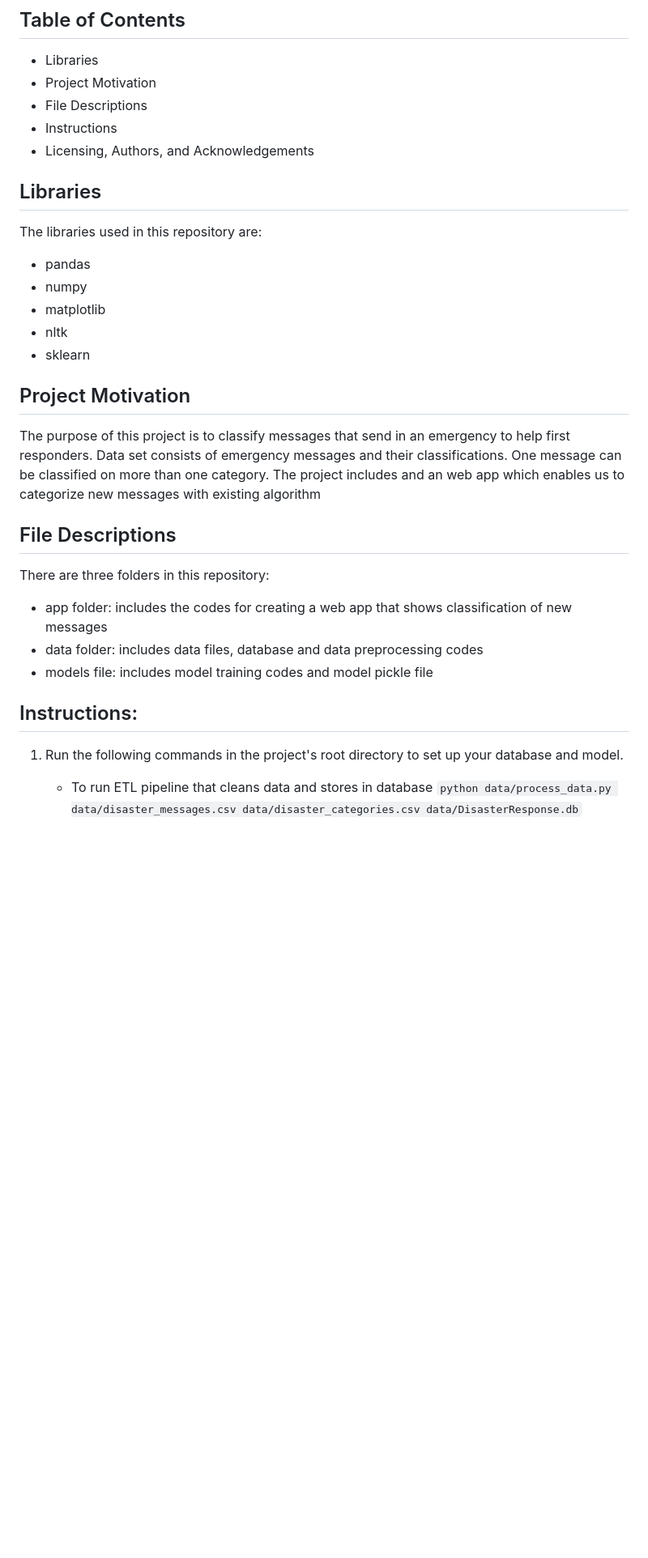
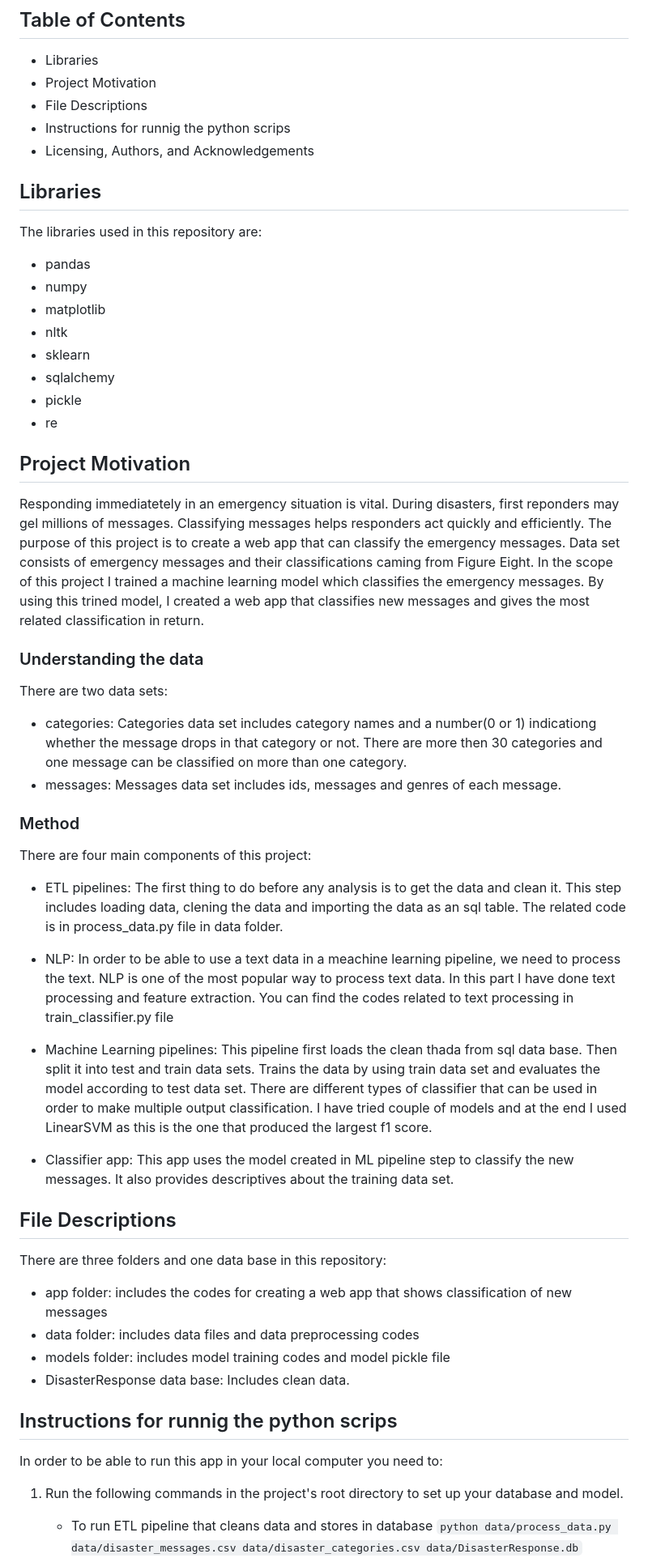
Before and after one commit to nkibrislioglu/NLP_Disaster_Response_Pipelines, a Markdown page: README.md, the part around the change printed below. Shown: that part at 81% size. GitHub-like rendering; blank space fills up the shorter version.

```diff
--- a/README.md
+++ b/README.md
@@ -4,7 +4,7 @@
 * Libraries
 * Project Motivation
 * File Descriptions
-* Instructions
+* Instructions for runnig the python scrips
 * Licensing, Authors, and Acknowledgements
 
 ## Libraries
@@ -14,20 +14,44 @@ The libraries used in this repository are:
 * matplotlib
 * nltk
 * sklearn
+* sqlalchemy
+* pickle
+* re
+
+
 
 ## Project Motivation
-The purpose of this project is to classify messages that send in an emergency to help first responders. Data set consists of emergency messages and their classifications. One message can be classified on more than one category.
-The project includes and an web app which enables us to categorize new messages with existing algorithm
+Responding immediatetely in an emergency situation is vital. During disasters, first reponders may gel millions of messages. Classifying messages helps responders act quickly and efficiently.
+The purpose of this project is to create a web app that can classify the emergency messages. Data set consists of emergency messages and their classifications caming from Figure Eight.
+In the scope of this project I trained a machine learning model which classifies the emergency messages. By using this trined model, I created a web app that classifies new messages and gives the most related classification in return.
+
+### Understanding the data
+There are two data sets:
+* categories: Categories data set includes category names and a number(0 or 1) indicationg whether the message drops in that category or not. There are more then 30 categories and one message can be classified on more than one category.
+* messages: Messages data set includes ids, messages and genres of each message.
+
+### Method
+There are four main components of this project:
+
+* ETL pipelines: The first thing to do before any analysis is to get the data and clean it. This step includes loading data, clening the data and importing the data as an sql table. The related code is in process_data.py file in data folder.
+
+* NLP: In order to be able to use a text data in a meachine learning pipeline, we need to process the text. NLP is one of the most popular way to process text data. In this part I have done text processing and feature extraction. You can find the codes related to text processing in train_classifier.py file
+
+* Machine Learning pipelines: This pipeline first loads the clean thada from sql data base. Then split it into test and train data sets. Trains the data by using train data set and evaluates the model according to test data set. There are different types of classifier that can be used in order to make multiple output classification. I have tried couple of models and at the end I used LinearSVM as this is the one that produced the largest f1 score.
+
+* Classifier app: This app uses the model created in ML pipeline step to classify the new messages. It also provides descriptives about the training data set.
+
 
 
 ## File Descriptions
-There are three folders in this repository:
+There are three folders and one data base in this repository:
 * app folder: includes the codes for creating a web app that shows classification of new messages
-* data folder: includes data files, database and data preprocessing codes
-* models file: includes model training codes and model pickle file
+* data folder: includes data files and data preprocessing codes
+* models folder: includes model training codes and model pickle file
+* DisasterResponse data base: Includes clean data.
 
-
-## Instructions:
+## Instructions for runnig the python scrips
+In order to be able to run this app in your local computer you need to:
 1. Run the following commands in the project's root directory to set up your database and model.
 
     - To run ETL pipeline that cleans data and stores in database
```
Also changed, not shown: other parts of README.md (+5 -0 lines), APP1.png (added), app2.png (added), 1 other file.
